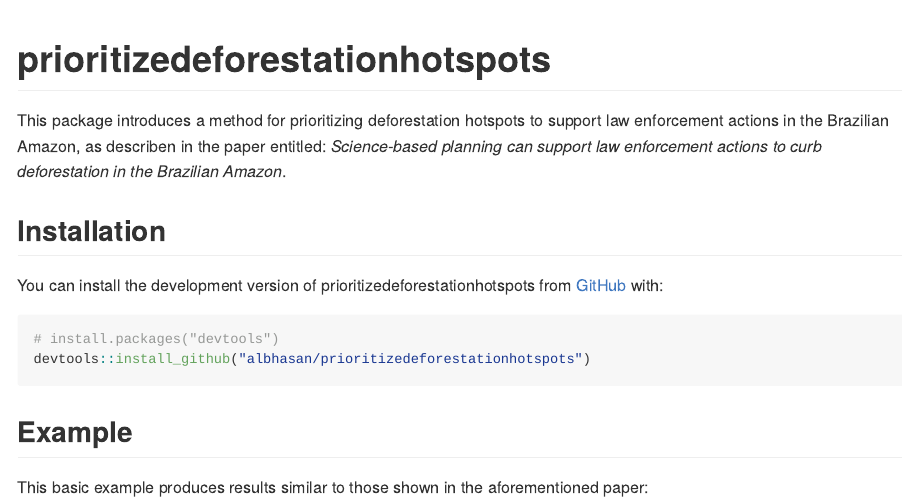
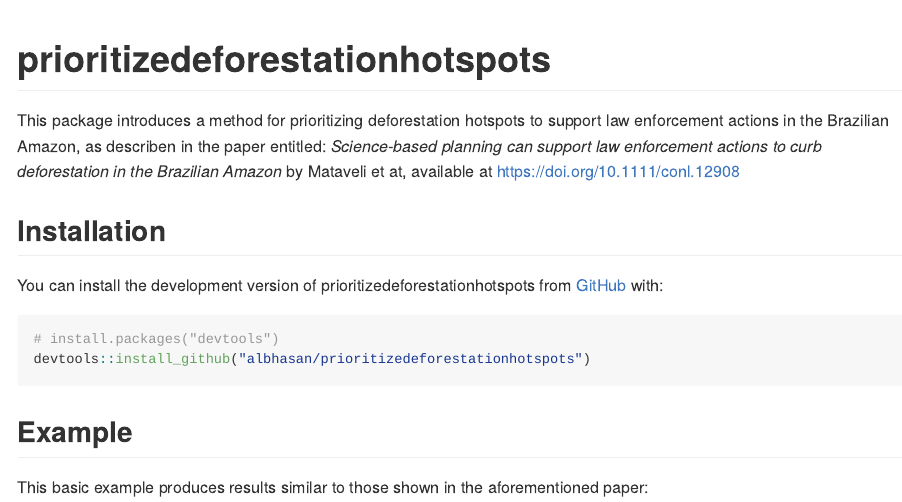
Before and after one commit to albhasan/prioritizedeforestationhotspots, an R Markdown document (README.Rmd): the page in a window 1100 px wide, from its top. The pictures show the output file README.md that the author committed with the source, drawn offline in the style of GitHub.

Commit message:
Documentation updated

```diff
--- a/README.Rmd
+++ b/README.Rmd
@@ -18,7 +18,7 @@ knitr::opts_chunk$set(
 <!-- badges: start -->
 <!-- badges: end -->
 
-This package introduces a method for prioritizing deforestation hotspots to support law enforcement actions in the Brazilian Amazon, as describen in the paper entitled: *Science-based planning can support law enforcement actions to curb deforestation in the Brazilian Amazon*.
+This package introduces a method for prioritizing deforestation hotspots to support law enforcement actions in the Brazilian Amazon, as describen in the paper entitled: *Science-based planning can support law enforcement actions to curb deforestation in the Brazilian Amazon* by Mataveli et at, available at https://doi.org/10.1111/conl.12908
 
 
 ## Installation
```
Also changed, not shown: README.md, 8 other files.
